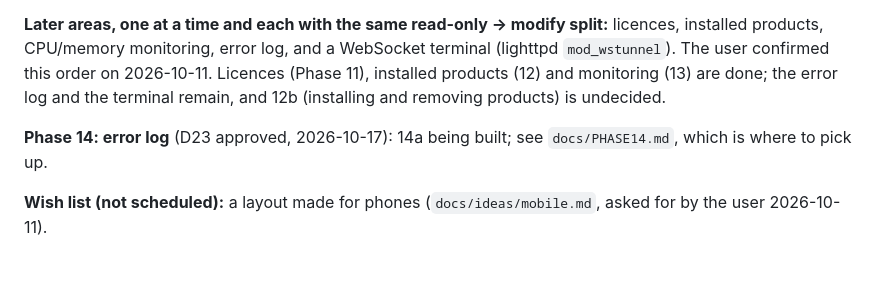
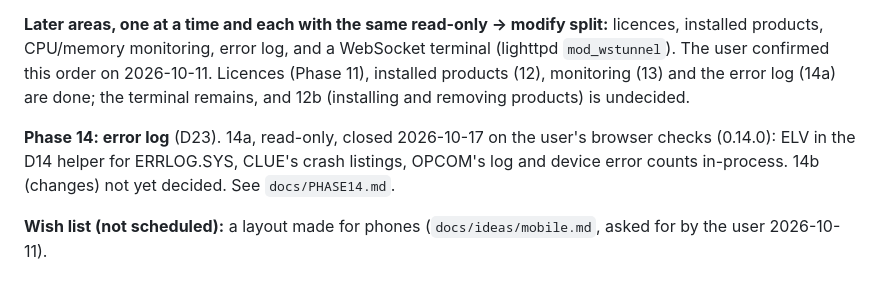
Before and after one commit to issinoho/vms-steward, a Markdown page: docs/PLAN.md, the part around the change. GitHub-like rendering.

```diff
--- a/docs/PLAN.md
+++ b/docs/PLAN.md
@@ -200,11 +200,12 @@ checks (0.13.0). See `docs/PHASE13.md`.
 
 **Later areas, one at a time and each with the same read-only → modify split:** licences, installed products,
 CPU/memory monitoring, error log, and a WebSocket terminal (lighttpd `mod_wstunnel`). The user confirmed this
-order on 2026-10-11. Licences (Phase 11), installed products (12) and monitoring (13) are done; the error log and
-the terminal remain, and 12b (installing and removing products) is undecided.
+order on 2026-10-11. Licences (Phase 11), installed products (12), monitoring (13) and the error log (14a) are done;
+the terminal remains, and 12b (installing and removing products) is undecided.
 
-**Phase 14: error log** (D23 approved, 2026-10-17): 14a being built; see `docs/PHASE14.md`,
-which is where to pick up.
+**Phase 14: error log** (D23). 14a, read-only, closed 2026-10-17 on the user's browser checks
+(0.14.0): ELV in the D14 helper for ERRLOG.SYS, CLUE's crash listings, OPCOM's log and
+device error counts in-process. 14b (changes) not yet decided. See `docs/PHASE14.md`.
 
 **Wish list (not scheduled):** a layout made for phones (`docs/ideas/mobile.md`,
 asked for by the user 2026-10-11).
```
Also changed, not shown: README.md (+1 -1 lines), docs/PHASE14.md (+5 -3 lines).
